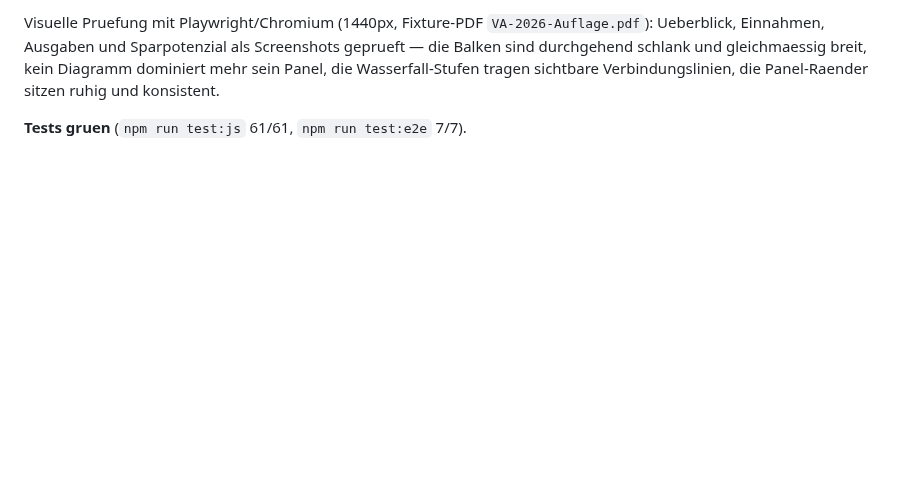
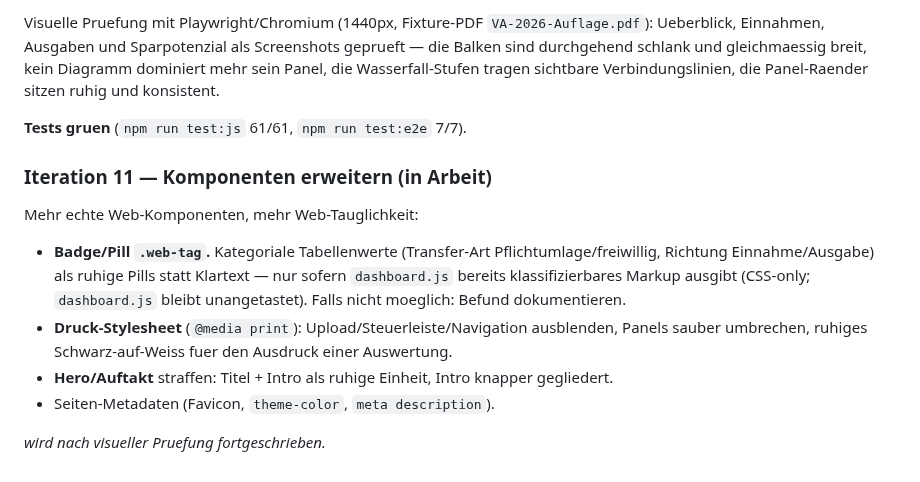
Before and after one commit to GrueneAT/gemeindefinanzen, a Markdown page: docs/web-design-system.md, the part around the change. Rendered like a GitHub page; blank space fills up the shorter version.

Commit message:
ye9ih: Iteration 11 spezifizieren — Komponenten erweitern

```diff
--- a/docs/web-design-system.md
+++ b/docs/web-design-system.md
@@ -477,3 +477,21 @@ breit, kein Diagramm dominiert mehr sein Panel, die Wasserfall-Stufen tragen
 sichtbare Verbindungslinien, die Panel-Raender sitzen ruhig und konsistent.
 
 **Tests gruen** (`npm run test:js` 61/61, `npm run test:e2e` 7/7).
+
+### Iteration 11 — Komponenten erweitern (in Arbeit)
+
+Mehr echte Web-Komponenten, mehr Web-Tauglichkeit:
+
+- **Badge/Pill `.web-tag`.** Kategoriale Tabellenwerte (Transfer-Art
+  Pflichtumlage/freiwillig, Richtung Einnahme/Ausgabe) als ruhige Pills
+  statt Klartext — nur sofern `dashboard.js` bereits klassifizierbares
+  Markup ausgibt (CSS-only; `dashboard.js` bleibt unangetastet). Falls
+  nicht moeglich: Befund dokumentieren.
+- **Druck-Stylesheet** (`@media print`): Upload/Steuerleiste/Navigation
+  ausblenden, Panels sauber umbrechen, ruhiges Schwarz-auf-Weiss fuer den
+  Ausdruck einer Auswertung.
+- **Hero/Auftakt** straffen: Titel + Intro als ruhige Einheit, Intro
+  knapper gegliedert.
+- Seiten-Metadaten (Favicon, `theme-color`, `meta description`).
+
+_wird nach visueller Pruefung fortgeschrieben._
```
